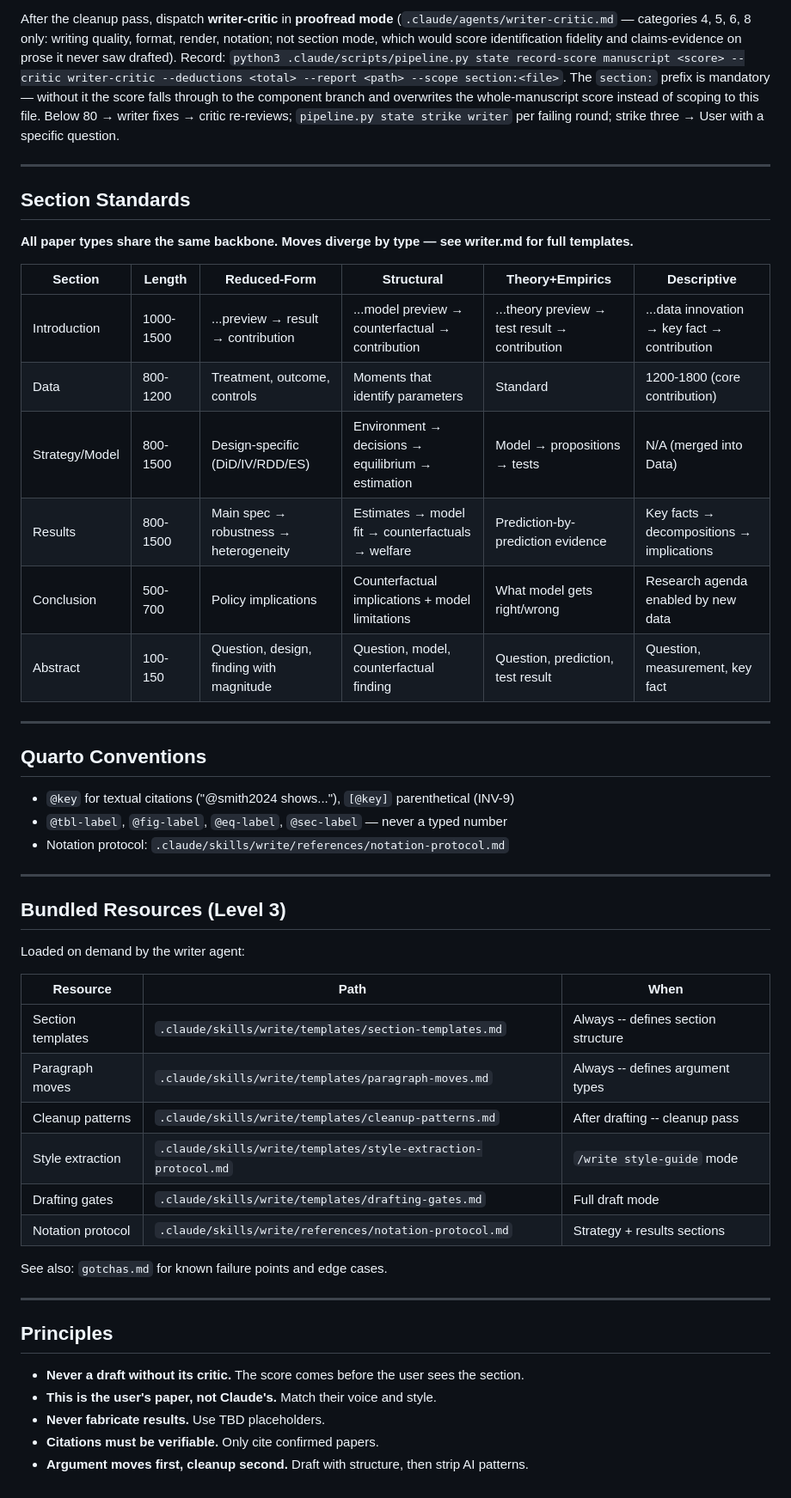
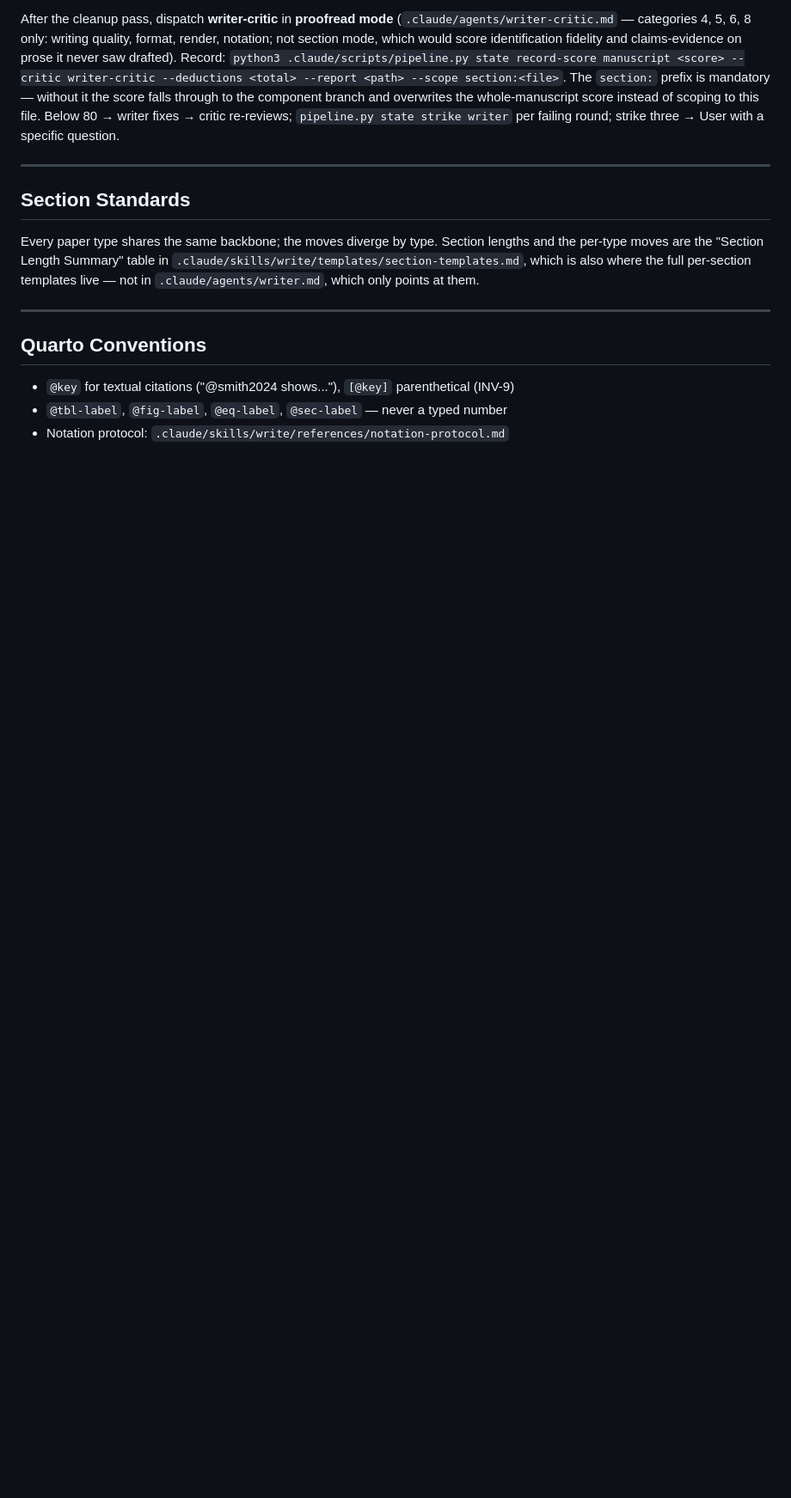
Before and after one commit to EconGeo/research-claude, a Markdown page: skills/write/SKILL.md, the part around one of its changes. Shown at 86% size. Drawn GitHub-style; blank space fills up the shorter version.

```diff
--- a/skills/write/SKILL.md
+++ b/skills/write/SKILL.md
@@ -133,16 +114,10 @@ After the cleanup pass, dispatch **writer-critic** in **proofread mode** (`.clau
 
 ## Section Standards
 
-**All paper types share the same backbone. Moves diverge by type — see writer.md for full templates.**
-
-| Section | Length | Reduced-Form | Structural | Theory+Empirics | Descriptive |
-|---------|--------|-------------|-----------|----------------|-------------|
-| Introduction | 1000-1500 | ...preview → result → contribution | ...model preview → counterfactual → contribution | ...theory preview → test result → contribution | ...data innovation → key fact → contribution |
-| Data | 800-1200 | Treatment, outcome, controls | Moments that identify parameters | Standard | 1200-1800 (core contribution) |
-| Strategy/Model | 800-1500 | Design-specific (DiD/IV/RDD/ES) | Environment → decisions → equilibrium → estimation | Model → propositions → tests | N/A (merged into Data) |
-| Results | 800-1500 | Main spec → robustness → heterogeneity | Estimates → model fit → counterfactuals → welfare | Prediction-by-prediction evidence | Key facts → decompositions → implications |
-| Conclusion | 500-700 | Policy implications | Counterfactual implications + model limitations | What model gets right/wrong | Research agenda enabled by new data |
-| Abstract | 100-150 | Question, design, finding with magnitude | Question, model, counterfactual finding | Question, prediction, test result | Question, measurement, key fact |
+Every paper type shares the same backbone; the moves diverge by type. Section lengths and the
+per-type moves are the "Section Length Summary" table in
+`.claude/skills/write/templates/section-templates.md`, which is also where the full per-section
+templates live — not in `.claude/agents/writer.md`, which only points at them.
 
 ---
 
@@ -151,29 +126,3 @@ After the cleanup pass, dispatch **writer-critic** in **proofread mode** (`.clau
 - `@key` for textual citations ("@smith2024 shows..."), `[@key]` parenthetical (INV-9)
 - `@tbl-label`, `@fig-label`, `@eq-label`, `@sec-label` — never a typed number
 - Notation protocol: `.claude/skills/write/references/notation-protocol.md`
-
----
-
-## Bundled Resources (Level 3)
-
-Loaded on demand by the writer agent:
-
-| Resource | Path | When |
-|----------|------|------|
-| Section templates | `.claude/skills/write/templates/section-templates.md` | Always -- defines section structure |
-| Paragraph moves | `.claude/skills/write/templates/paragraph-moves.md` | Always -- defines argument types |
-| Cleanup patterns | `.claude/skills/write/templates/cleanup-patterns.md` | After drafting -- cleanup pass |
-| Style extraction | `.claude/skills/write/templates/style-extraction-protocol.md` | `/write style-guide` mode |
-| Drafting gates | `.claude/skills/write/templates/drafting-gates.md` | Full draft mode |
-| Notation protocol | `.claude/skills/write/references/notation-protocol.md` | Strategy + results sections |
-
-See also: `gotchas.md` for known failure points and edge cases.
-
----
-
-## Principles
-- **Never a draft without its critic.** The score comes before the user sees the section.
-- **This is the user's paper, not Claude's.** Match their voice and style.
-- **Never fabricate results.** Use TBD placeholders.
-- **Citations must be verifiable.** Only cite confirmed papers.
-- **Argument moves first, cleanup second.** Draft with structure, then strip AI patterns.
```
Also changed, not shown: other parts of skills/write/SKILL.md (+22 -41 lines).
